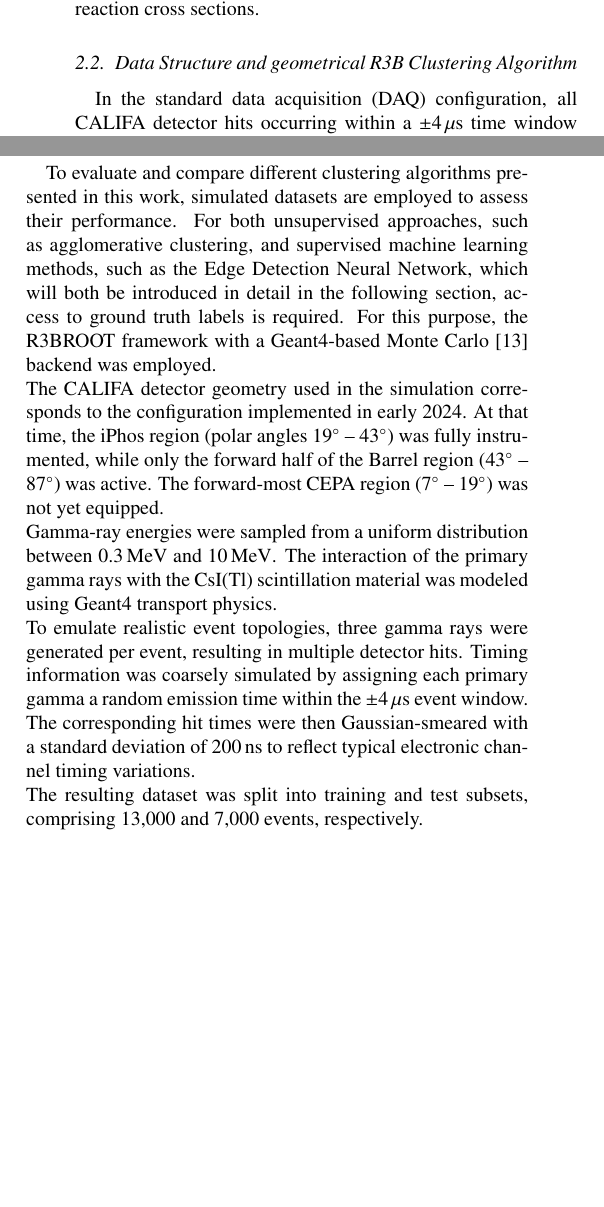
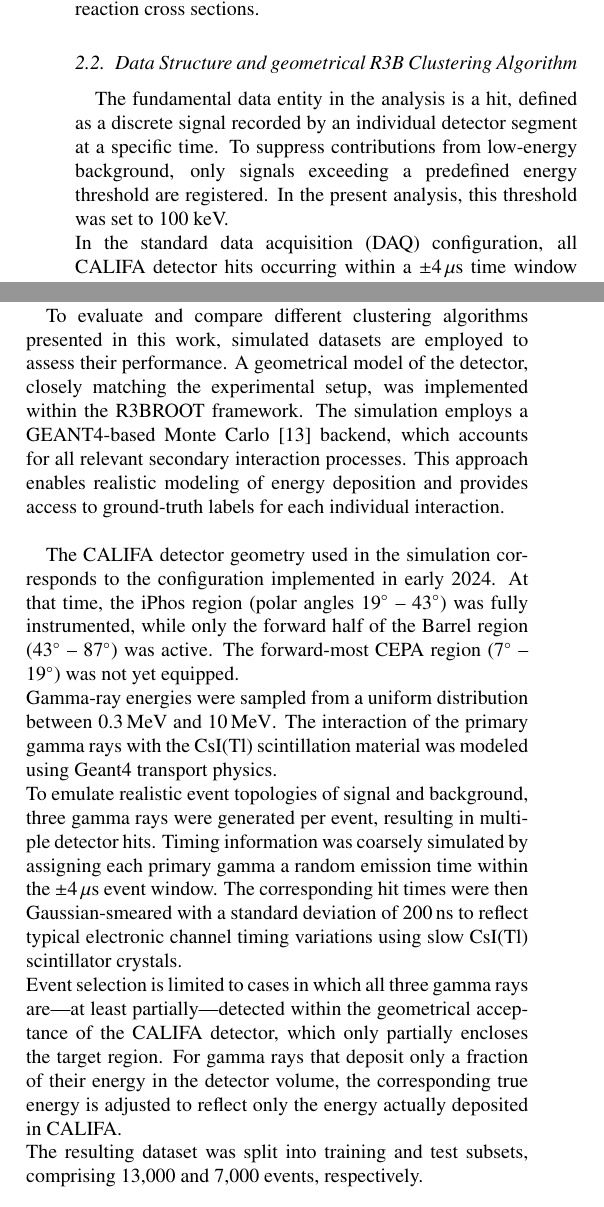
Before and after one commit to jenegger/odsl_califa_paper, a LaTeX paper (odsl_califa_paper.tex): two parts of the columns of page 2 of 6 before the commit and two parts of the columns of page 2 of 7 after it, joined at a grey line, cut so that both start at the same text, the shorter picture padded with empty space. Compiled offline with pdfLaTeX.

Commit message:
more corrections done

```diff
--- a/odsl_califa_paper.tex
+++ b/odsl_califa_paper.tex
@@ -178,15 +178,20 @@ For gamma rays emitted by nuclei at rest, this behavior gives rise to well-defin
 In experiments involving relativistic ions, such as those conducted at $R^3B$, Doppler broadening significantly distorts spectral features, including single- and double-escape peaks. This effect hinders accurate reconstruction of the photon energy and complicates the extraction of absolute gamma-ray yields and reaction cross sections.
 
 \subsection{Data Structure and geometrical R3B Clustering Algorithm}\label{s_sec:r3b_clustering}
+The fundamental data entity in the analysis is a hit, defined as a discrete signal recorded by an individual detector segment at a specific time. To suppress contributions from low-energy background, only signals exceeding a predefined energy threshold are registered. In the present analysis, this threshold was set to 100 keV.\newline
 In the standard data acquisition (DAQ) configuration, all CALIFA detector hits occurring within a $\pm 4\,\mu\mathrm{s}$ time window are grouped into a single event. Each individual hit \( i \) in one of the detector crystals is represented by a data structure containing the calibrated energy deposit \( E_i \), the polar angle \( \theta_i \), the azimuthal angle \( \phi_i \), and a time stamp \( t_i \), which is synchronized using the White Rabbit Precision Time Protocol~\cite{lipinski2011white}.\newline
 In the geometrical R3B clustering approach, the time information $t_i$ is not utilized during the spatial reconstruction of clusters.\newline
 The initial stage of the clustering algorithm begins by sorting all hits in descending order of energy. A user-defined geometric condition, typically a cone emerging from the central target point with an aperture of $0.25\,\mathrm{rad}$, is applied. This value has been found to provide an optimal compromise between compact high-energy clusters from light charged particles and more diffuse gamma-ray showers.\newline
 The hit with the highest energy defines the seed or center of the first cluster. The algorithm then iterates through the remaining hits and includes each hit to the current cluster if it sits within the specified cone relative to the seed direction. Once the list is fully processed for the current cluster, the next highest-energy unassigned hit becomes the seed of a new cluster. This procedure repeats until no unassigned hits remain.\newline
 \subsection{Simulation Setup}\label{s_sec:data_sim}
-To evaluate and compare different clustering algorithms presented in this work, simulated datasets are employed to assess their performance. For both unsupervised approaches, such as agglomerative clustering, and supervised machine learning methods, such as the Edge Detection Neural Network, which will both be introduced in detail in the following section, access to ground truth labels is required. For this purpose, the R3BROOT framework with a Geant4-based Monte Carlo \cite{agostinelli2003geant4} backend was employed.\newline
+To evaluate and compare different clustering algorithms presented in this work, simulated datasets are employed to assess their performance.
+A geometrical model of the detector, closely matching the experimental setup, was implemented within the R3BROOT framework. The simulation employs a GEANT4-based Monte Carlo~\cite{agostinelli2003geant4} backend, which accounts for all relevant secondary interaction processes. This approach enables realistic modeling of energy deposition and provides access to ground-truth labels for each individual interaction.\newline
+
+%For both unsupervised approaches, such as agglomerative clustering, and supervised machine learning methods, such as the Edge Detection Neural Network, which will both be introduced in detail in the following section, access to ground truth labels is required. For this purpose, the R3BROOT framework with a Geant4-based Monte Carlo \cite{agostinelli2003geant4} backend was employed.\newline
 The CALIFA detector geometry used in the simulation corresponds to the configuration implemented in early 2024. At that time, the iPhos region (polar angles $19^\circ$ -- $43^\circ$) was fully instrumented, while only the forward half of the Barrel region ($43^\circ$ -- $87^\circ$) was active. The forward-most CEPA region ($7^\circ$ -- $19^\circ$) was not yet equipped.\newline
 Gamma-ray energies were sampled from a uniform distribution between $0.3\,\mathrm{MeV}$ and $10\,\mathrm{MeV}$. The interaction of the primary gamma rays with the CsI(Tl) scintillation material was modeled using Geant4 transport physics.\newline
-To emulate realistic event topologies, three gamma rays were generated per event, resulting in multiple detector hits. Timing information was coarsely simulated by assigning each primary gamma a random emission time within the $\pm 4\,\mu\mathrm{s}$ event window. The corresponding hit times were then Gaussian-smeared with a standard deviation of $200\,\mathrm{ns}$ to reflect typical electronic channel timing variations.\newline
+To emulate realistic event topologies of signal and background, three gamma rays were generated per event, resulting in multiple detector hits. Timing information was coarsely simulated by assigning each primary gamma a random emission time within the $\pm 4\,\mu\mathrm{s}$ event window. The corresponding hit times were then Gaussian-smeared with a standard deviation of $200\,\mathrm{ns}$ to reflect typical electronic channel timing variations using slow CsI(Tl) scintillator crystals.\newline
+Event selection is limited to cases in which all three gamma rays are---at least partially---detected within the geometrical acceptance of the CALIFA detector, which only partially encloses the target region. For gamma rays that deposit only a fraction of their energy in the detector volume, the corresponding true energy is adjusted to reflect only the energy actually deposited in CALIFA.\newline
 The resulting dataset was split into training and test subsets, comprising 13{,}000 and 7{,}000 events, respectively.
 
 
```
Also changed, not shown: odsl_califa_paper.pdf, odsl_califa_paper.tex (18 more changed lines), 2 other files.
